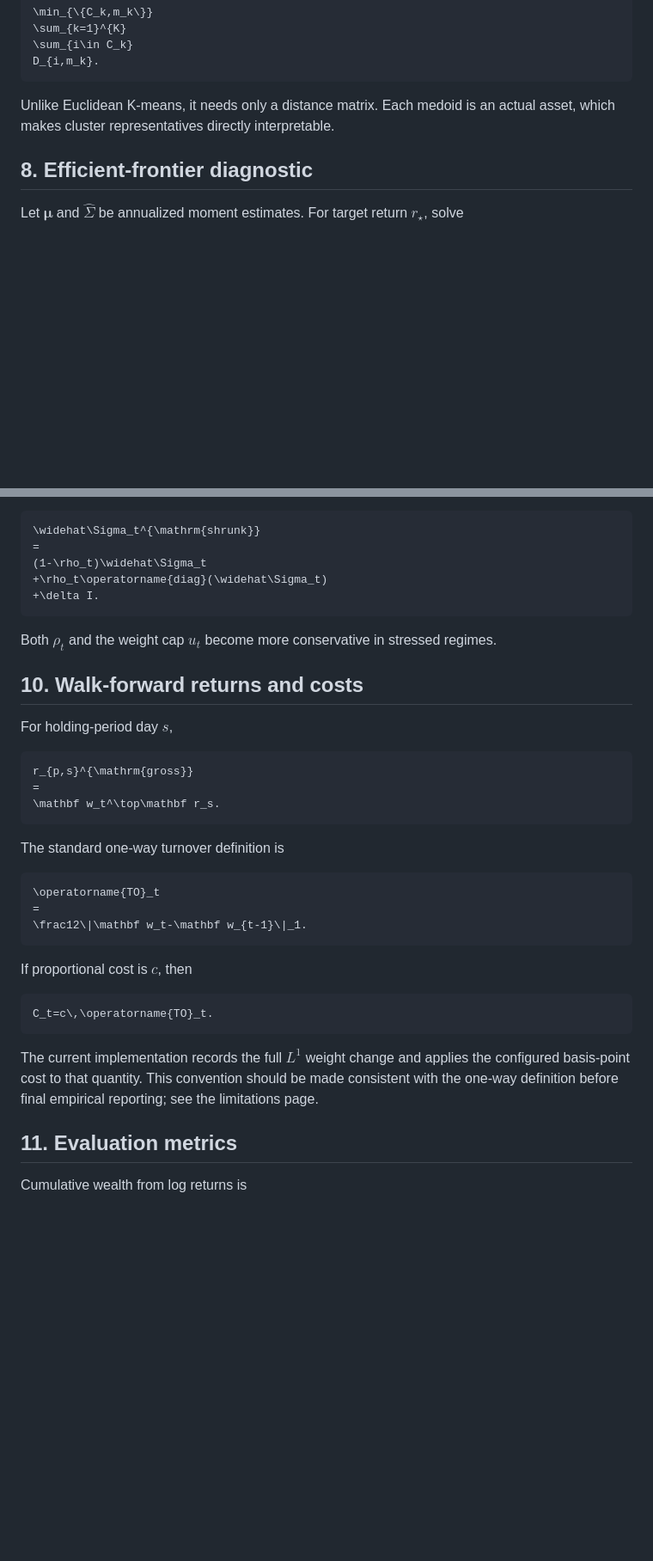
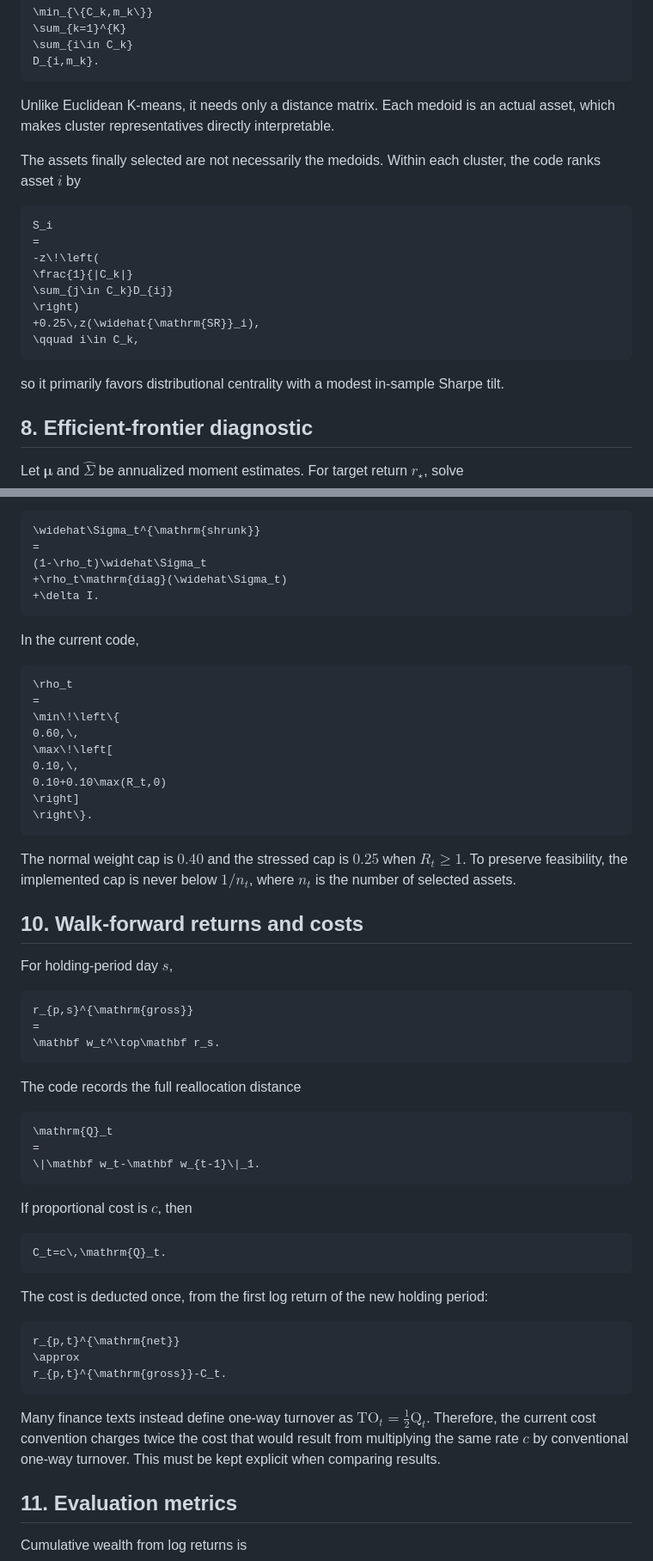
Before and after one commit to brian1234567890560/topology-aware-portfolio-optimization, a Markdown page: docs/mathematics.md, 2 parts joined by grey strips. Shown at 86% size. GitHub-like rendering; blank space fills up the shorter version.

````diff
--- a/docs/mathematics.md
+++ b/docs/mathematics.md
@@ -225,6 +292,21 @@ D_{i,m_k}.
 ```
 
 Unlike Euclidean K-means, it needs only a distance matrix. Each medoid is an actual asset, which makes cluster representatives directly interpretable.
+
+The assets finally selected are not necessarily the medoids. Within each cluster, the code ranks asset $i$ by
+
+```math
+S_i
+=
+-z\!\left(
+\frac{1}{|C_k|}
+\sum_{j\in C_k}D_{ij}
+\right)
++0.25\,z(\widehat{\mathrm{SR}}_i),
+\qquad i\in C_k,
+```
+
+so it primarily favors distributional centrality with a modest in-sample Sharpe tilt.
 
 ## 8. Efficient-frontier diagnostic
 
@@ -284,11 +368,25 @@ The covariance estimator is shrunk toward its diagonal:
 \widehat\Sigma_t^{\mathrm{shrunk}}
 =
 (1-\rho_t)\widehat\Sigma_t
-+\rho_t\operatorname{diag}(\widehat\Sigma_t)
++\rho_t\mathrm{diag}(\widehat\Sigma_t)
 +\delta I.
 ```
 
-Both $\rho_t$ and the weight cap $u_t$ become more conservative in stressed regimes.
+In the current code,
+
+```math
+\rho_t
+=
+\min\!\left\{
+0.60,\,
+\max\!\left[
+0.10,\,
+0.10+0.10\max(R_t,0)
+\right]
+\right\}.
+```
+
+The normal weight cap is $0.40$ and the stressed cap is $0.25$ when $R_t\ge1$. To preserve feasibility, the implemented cap is never below $1/n_t$, where $n_t$ is the number of selected assets.
 
 ## 10. Walk-forward returns and costs
 
@@ -300,21 +398,29 @@ r_{p,s}^{\mathrm{gross}}
 \mathbf w_t^\top\mathbf r_s.
 ```
 
-The standard one-way turnover definition is
+The code records the full reallocation distance
 
 ```math
-\operatorname{TO}_t
+\mathrm{Q}_t
 =
-\frac12\|\mathbf w_t-\mathbf w_{t-1}\|_1.
+\|\mathbf w_t-\mathbf w_{t-1}\|_1.
 ```
 
 If proportional cost is $c$, then
 
 ```math
-C_t=c\,\operatorname{TO}_t.
+C_t=c\,\mathrm{Q}_t.
 ```
 
-The current implementation records the full $L^1$ weight change and applies the configured basis-point cost to that quantity. This convention should be made consistent with the one-way definition before final empirical reporting; see the limitations page.
+The cost is deducted once, from the first log return of the new holding period:
+
+```math
+r_{p,t}^{\mathrm{net}}
+\approx
+r_{p,t}^{\mathrm{gross}}-C_t.
+```
+
+Many finance texts instead define one-way turnover as $\mathrm{TO}_t=\tfrac12\mathrm Q_t$. Therefore, the current cost convention charges twice the cost that would result from multiplying the same rate $c$ by conventional one-way turnover. This must be kept explicit when comparing results.
 
 ## 11. Evaluation metrics
 
````
Also changed, not shown: other parts of docs/mathematics.md (+94 -25 lines).
